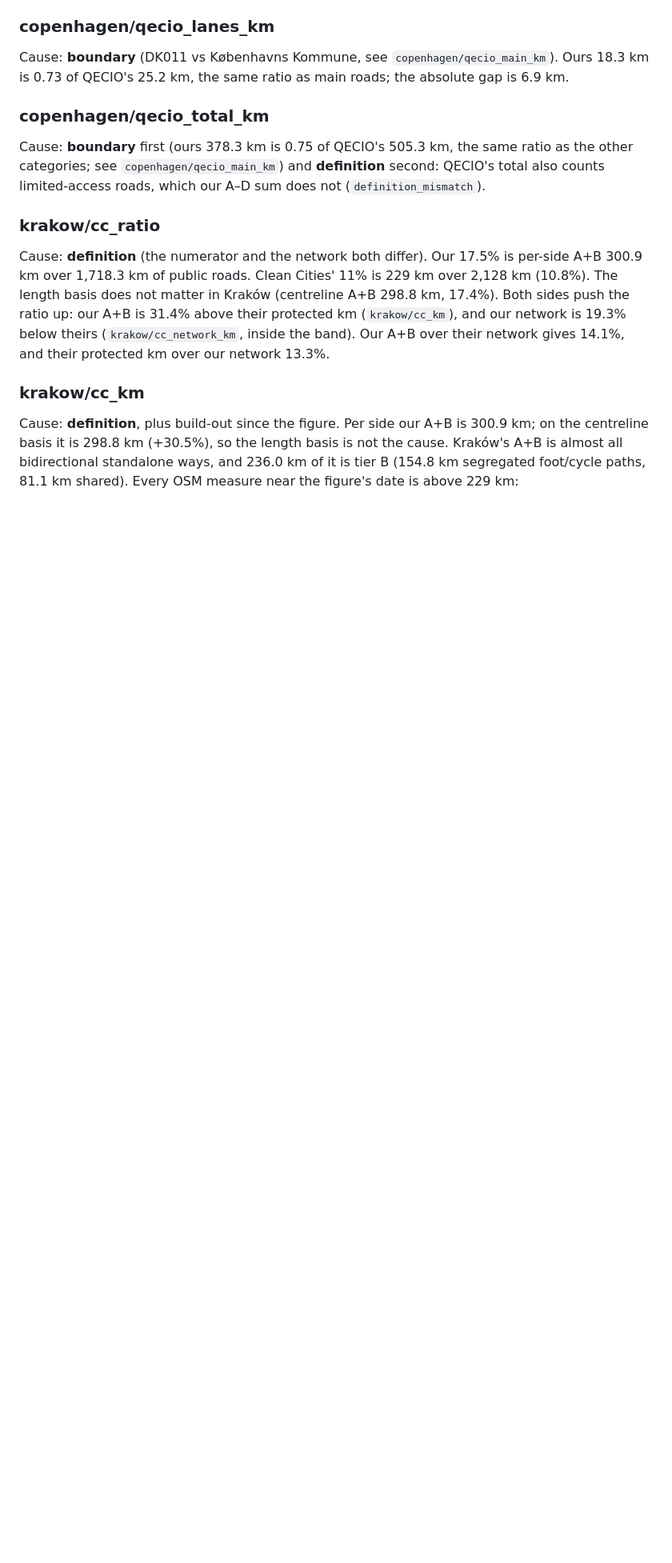
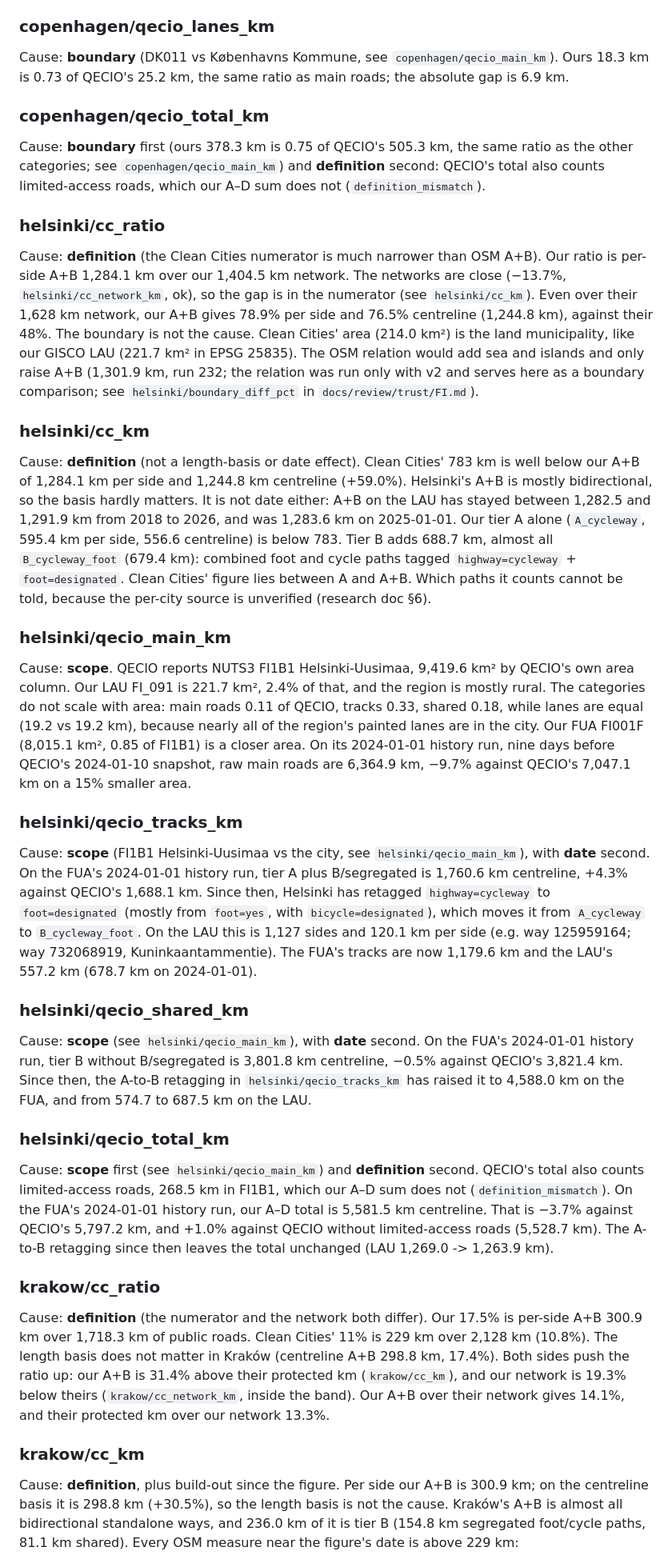
Before and after one commit to senzelden/velometer, a Markdown page: docs/reconciliation.md, the part around the change. Shown at 80% size. Rendered like a GitHub page; blank space fills up the shorter version.

Commit message:
docs(m5): explanations for fi
Assisted-by: Claude:claude-opus-5-5

```diff
--- a/docs/reconciliation.md
+++ b/docs/reconciliation.md
@@ -699,6 +699,60 @@ Cause: **boundary** first (ours 378.3 km is 0.75 of QECIO's 505.3 km, the same r
 other categories; see `copenhagen/qecio_main_km`) and **definition** second: QECIO's total also
 counts limited-access roads, which our A–D sum does not (`definition_mismatch`).
 
+### helsinki/cc_ratio
+Cause: **definition** (the Clean Cities numerator is much narrower than OSM A+B). Our ratio is
+per-side A+B 1,284.1 km over our 1,404.5 km network. The networks are close (−13.7%,
+`helsinki/cc_network_km`, ok), so the gap is in the numerator (see `helsinki/cc_km`). Even over
+their 1,628 km network, our A+B gives 78.9% per side and 76.5% centreline (1,244.8 km), against
+their 48%. The boundary is not the cause. Clean Cities' area (214.0 km²) is the land
+municipality, like our GISCO LAU (221.7 km² in EPSG 25835). The OSM relation would add sea
+and islands and only raise A+B (1,301.9 km, run 232; the relation was run only with v2 and serves here as a boundary
+comparison; see `helsinki/boundary_diff_pct` in
+`docs/review/trust/FI.md`).
+
+### helsinki/cc_km
+Cause: **definition** (not a length-basis or date effect). Clean Cities' 783 km is well below
+our A+B of 1,284.1 km per side and 1,244.8 km centreline (+59.0%). Helsinki's A+B is mostly
+bidirectional, so the basis hardly matters. It is not date either: A+B on the LAU has stayed
+between 1,282.5 and 1,291.9 km from 2018 to 2026, and was 1,283.6 km on 2025-01-01. Our tier A
+alone (`A_cycleway`, 595.4 km per side, 556.6 centreline) is below 783. Tier B adds 688.7 km,
+almost all `B_cycleway_foot` (679.4 km): combined foot and cycle paths tagged
+`highway=cycleway` + `foot=designated`. Clean Cities' figure lies between A and A+B. Which
+paths it counts cannot be told, because the per-city source is unverified (research doc §6).
+
+### helsinki/qecio_main_km
+Cause: **scope**. QECIO reports NUTS3 FI1B1 Helsinki-Uusimaa, 9,419.6 km² by QECIO's own area
+column. Our LAU FI_091 is 221.7 km², 2.4% of that, and the region is mostly rural. The
+categories do not scale with area: main roads 0.11 of QECIO, tracks 0.33, shared 0.18, while
+lanes are equal (19.2 vs 19.2 km), because nearly all of the region's painted lanes are in the
+city. Our FUA FI001F (8,015.1 km², 0.85 of FI1B1) is a closer area. On its 2024-01-01 history
+run, nine days before QECIO's 2024-01-10 snapshot, raw main roads are 6,364.9 km, −9.7% against
+QECIO's 7,047.1 km on a 15% smaller area.
+
+### helsinki/qecio_tracks_km
+Cause: **scope** (FI1B1 Helsinki-Uusimaa vs the city, see `helsinki/qecio_main_km`), with
+**date** second. On the FUA's 2024-01-01 history run, tier A plus B/segregated is
+1,760.6 km centreline, +4.3% against QECIO's 1,688.1 km. Since then, Helsinki has retagged
+`highway=cycleway` to `foot=designated` (mostly from `foot=yes`, with `bicycle=designated`),
+which moves it from `A_cycleway` to `B_cycleway_foot`. On
+the LAU this is 1,127 sides and 120.1 km per side (e.g. way 125959164; way 732068919,
+Kuninkaantammentie). The FUA's tracks are now 1,179.6 km and the LAU's 557.2 km (678.7 km on
+2024-01-01).
+
+### helsinki/qecio_shared_km
+Cause: **scope** (see `helsinki/qecio_main_km`), with **date** second. On the FUA's
+2024-01-01 history run, tier B without B/segregated is 3,801.8 km centreline, −0.5% against
+QECIO's 3,821.4 km. Since then, the A-to-B retagging in `helsinki/qecio_tracks_km` has raised it
+to 4,588.0 km on the FUA, and from 574.7 to 687.5 km on the LAU.
+
+### helsinki/qecio_total_km
+Cause: **scope** first (see `helsinki/qecio_main_km`) and **definition** second. QECIO's total
+also counts limited-access roads, 268.5 km in FI1B1, which our A–D sum does not
+(`definition_mismatch`). On the FUA's 2024-01-01 history run, our A–D total is 5,581.5 km
+centreline. That is −3.7% against QECIO's 5,797.2 km, and +1.0% against QECIO without
+limited-access roads (5,528.7 km). The A-to-B retagging since then leaves the total unchanged
+(LAU 1,269.0 -> 1,263.9 km).
+
 ### krakow/cc_ratio
 Cause: **definition** (the numerator and the network both differ). Our 17.5% is per-side
 A+B 300.9 km over 1,718.3 km of public roads. Clean Cities' 11% is 229 km over 2,128 km
```
